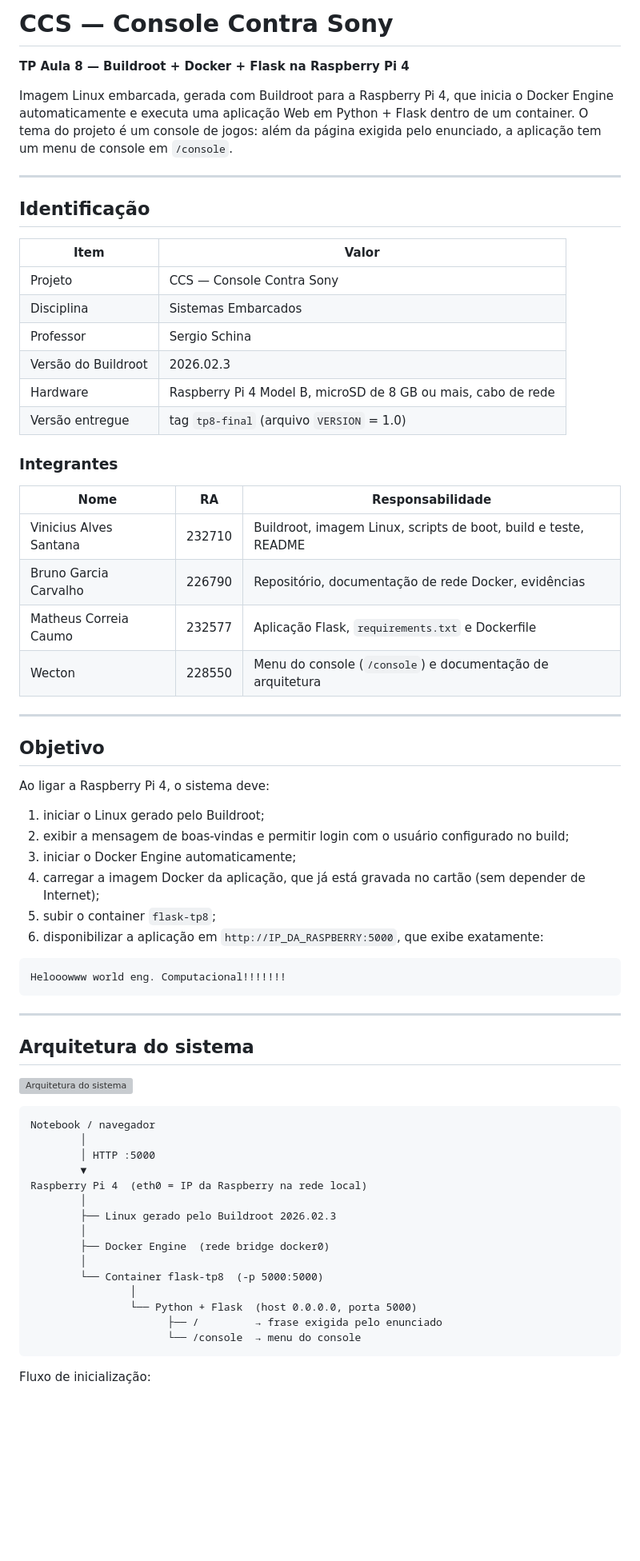
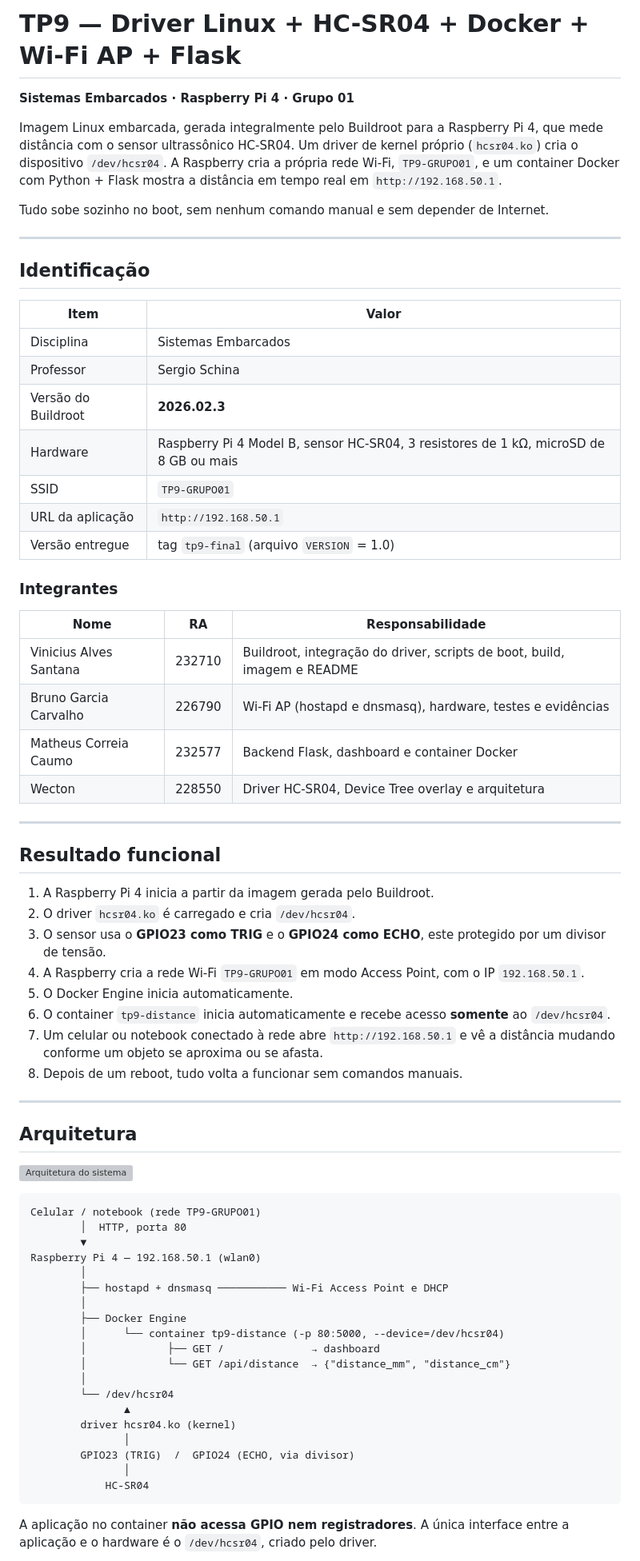
Before and after one commit to bruno-gc/sistemas_embarcados2026, a Markdown page: README.md, the part around one of its changes. Shown at 80% size. Drawn GitHub-style; blank space fills up the shorter version; grey boxes are pictures that could not be loaded.

Commit message:
docs: adiciona README completo do TP9

````diff
--- a/README.md
+++ b/README.md
@@ -1,8 +1,10 @@
-# CCS — Console Contra Sony
+# TP9 — Driver Linux + HC-SR04 + Docker + Wi-Fi AP + Flask
 
-**TP Aula 8 — Buildroot + Docker + Flask na Raspberry Pi 4**
+**Sistemas Embarcados · Raspberry Pi 4 · Grupo 01**
 
-Imagem Linux embarcada, gerada com Buildroot para a Raspberry Pi 4, que inicia o Docker Engine automaticamente e executa uma aplicação Web em Python + Flask dentro de um container. O tema do projeto é um console de jogos: além da página exigida pelo enunciado, a aplicação tem um menu de console em `/console`.
+Imagem Linux embarcada, gerada integralmente pelo Buildroot para a Raspberry Pi 4, que mede distância com o sensor ultrassônico HC-SR04. Um driver de kernel próprio (`hcsr04.ko`) cria o dispositivo `/dev/hcsr04`. A Raspberry cria a própria rede Wi-Fi, `TP9-GRUPO01`, e um container Docker com Python + Flask mostra a distância em tempo real em `http://192.168.50.1`.
+
+Tudo sobe sozinho no boot, sem nenhum comando manual e sem depender de Internet.
 
 ---
 
@@ -10,62 +12,63 @@ Imagem Linux embarcada, gerada com Buildroot para a Raspberry Pi 4, que inicia o
 
 | Item | Valor |
 | --- | --- |
-| Projeto | CCS — Console Contra Sony |
 | Disciplina | Sistemas Embarcados |
 | Professor | Sergio Schina |
-| Versão do Buildroot | 2026.02.3 |
-| Hardware | Raspberry Pi 4 Model B, microSD de 8 GB ou mais, cabo de rede |
-| Versão entregue | tag `tp8-final` (arquivo `VERSION` = 1.0) |
+| Versão do Buildroot | **2026.02.3** |
+| Hardware | Raspberry Pi 4 Model B, sensor HC-SR04, 3 resistores de 1 kΩ, microSD de 8 GB ou mais |
+| SSID | `TP9-GRUPO01` |
+| URL da aplicação | `http://192.168.50.1` |
+| Versão entregue | tag `tp9-final` (arquivo `VERSION` = 1.0) |
 
 ### Integrantes
 
 | Nome | RA | Responsabilidade |
 | --- | --- | --- |
-| Vinicius Alves Santana | 232710 | Buildroot, imagem Linux, scripts de boot, build e teste, README |
-| Bruno Garcia Carvalho | 226790 | Repositório, documentação de rede Docker, evidências |
-| Matheus Correia Caumo | 232577 | Aplicação Flask, `requirements.txt` e Dockerfile |
-| Wecton | 228550 | Menu do console (`/console`) e documentação de arquitetura |
+| Vinicius Alves Santana | 232710 | Buildroot, integração do driver, scripts de boot, build, imagem e README |
+| Bruno Garcia Carvalho | 226790 | Wi-Fi AP (hostapd e dnsmasq), hardware, testes e evidências |
+| Matheus Correia Caumo | 232577 | Backend Flask, dashboard e container Docker |
+| Wecton | 228550 | Driver HC-SR04, Device Tree overlay e arquitetura |
 
 ---
 
-## Objetivo
+## Resultado funcional
 
-Ao ligar a Raspberry Pi 4, o sistema deve:
-
-1. iniciar o Linux gerado pelo Buildroot;
-2. exibir a mensagem de boas-vindas e permitir login com o usuário configurado no build;
-3. iniciar o Docker Engine automaticamente;
-4. carregar a imagem Docker da aplicação, que já está gravada no cartão (sem depender de Internet);
-5. subir o container `flask-tp8`;
-6. disponibilizar a aplicação em `http://IP_DA_RASPBERRY:5000`, que exibe exatamente:
-
-```
-Helooowww world eng. Computacional!!!!!!!
-```
+1. A Raspberry Pi 4 inicia a partir da imagem gerada pelo Buildroot.
+2. O driver `hcsr04.ko` é carregado e cria `/dev/hcsr04`.
+3. O sensor usa o **GPIO23 como TRIG** e o **GPIO24 como ECHO**, este protegido por um divisor de tensão.
+4. A Raspberry cria a rede Wi-Fi `TP9-GRUPO01` em modo Access Point, com o IP `192.168.50.1`.
+5. O Docker Engine inicia automaticamente.
+6. O container `tp9-distance` inicia automaticamente e recebe acesso **somente** ao `/dev/hcsr04`.
+7. Um celular ou notebook conectado à rede abre `http://192.168.50.1` e vê a distância mudando conforme um objeto se aproxima ou se afasta.
+8. Depois de um reboot, tudo volta a funcionar sem comandos manuais.
 
 ---
 
-## Arquitetura do sistema
+## Arquitetura
 
 ![Arquitetura do sistema](docs/imagens/arquitetura.png)
 
 ```
-Notebook / navegador
+Celular / notebook (rede TP9-GRUPO01)
+        │  HTTP, porta 80
+        ▼
+Raspberry Pi 4 — 192.168.50.1 (wlan0)
         │
-        │ HTTP :5000
-        ▼
-Raspberry Pi 4  (eth0 = IP da Raspberry na rede local)
+        ├── hostapd + dnsmasq ─────────── Wi-Fi Access Point e DHCP
         │
-        ├── Linux gerado pelo Buildroot 2026.02.3
+        ├── Docker Engine
+        │      └── container tp9-distance (-p 80:5000, --device=/dev/hcsr04)
+        │             ├── GET /              → dashboard
+        │             └── GET /api/distance  → {"distance_mm", "distance_cm"}
         │
-        ├── Docker Engine  (rede bridge docker0)
-        │
-        └── Container flask-tp8  (-p 5000:5000)
-                │
-                └── Python + Flask  (host 0.0.0.0, porta 5000)
-                      ├── /         → frase exigida pelo enunciado
-                      └── /console  → menu do console
+        └── /dev/hcsr04
+               ▲
+        driver hcsr04.ko (kernel)
+               │
+        GPIO23 (TRIG)  /  GPIO24 (ECHO, via divisor)
+               │
+            HC-SR04
 ```
 
-Fluxo de inicialização:
+A aplicação no container **não acessa GPIO nem registradores**. A única interface entre a aplicação e o hardware é o `/dev/hcsr04`, criado pelo driver.
 
````
Also changed, not shown: other parts of README.md (+283 -195 lines).
